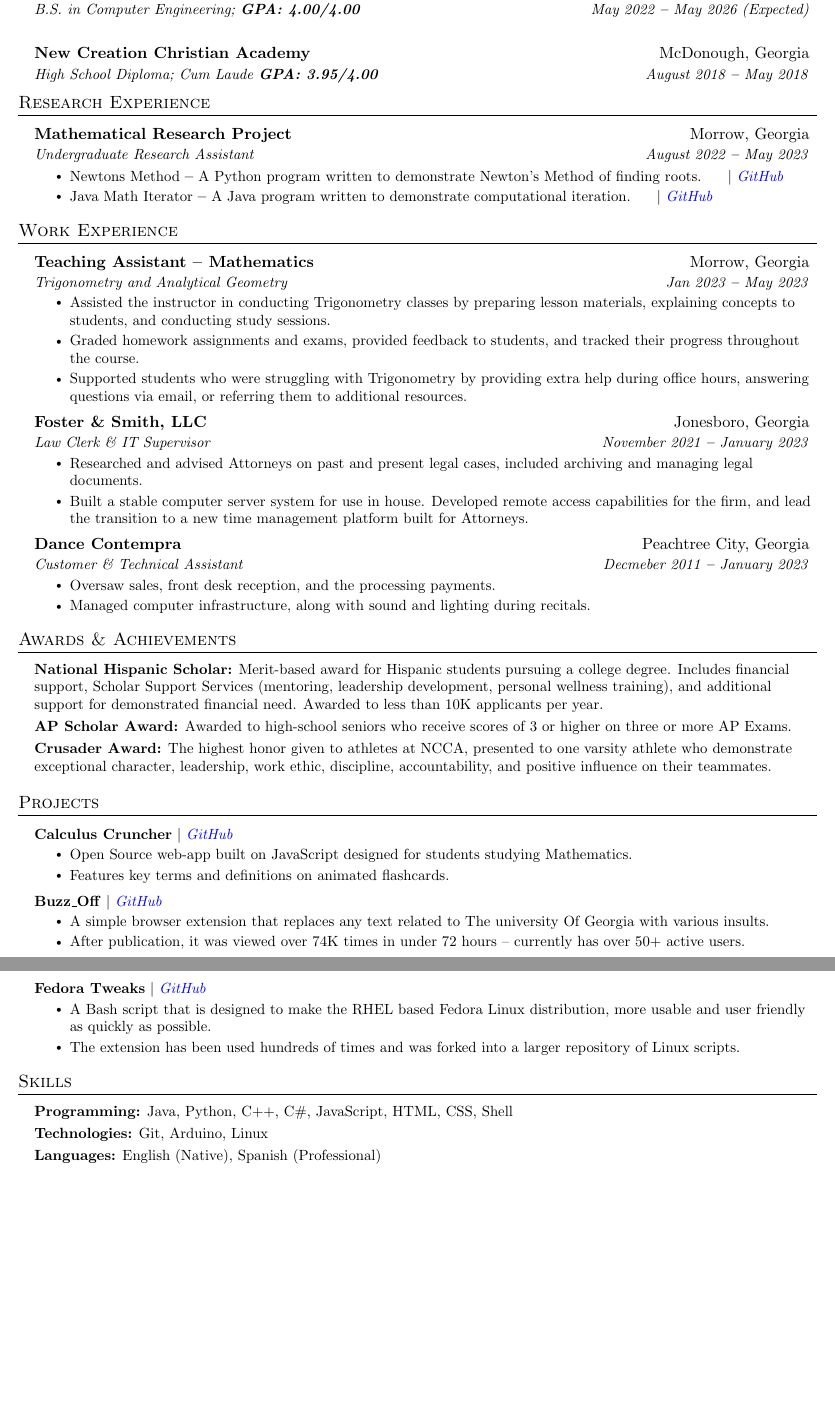
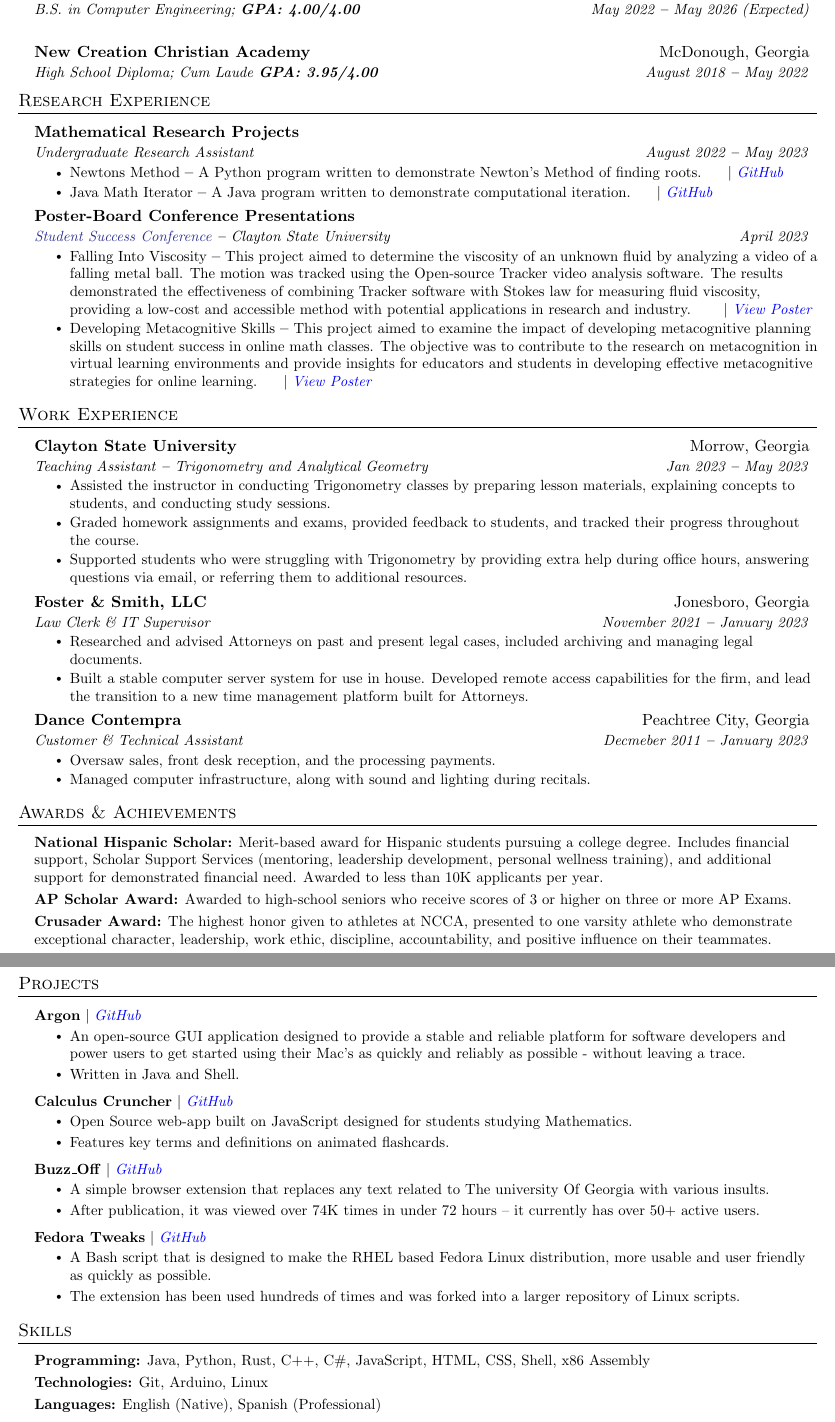
Before and after one commit to rockenman1234/resume, a LaTeX document (main.tex): two parts of pages 1 and 2 of 2, joined at a grey line, cut so that both start at the same text, the shorter picture padded with empty space. Compiled offline with pdfLaTeX.

Commit message:
Add files via upload

```diff
--- a/main.tex
+++ b/main.tex
@@ -165,7 +165,7 @@
       {New Creation Christian Academy
       % \normalfont{(Admission rate: 0.85\%)}
       }{McDonough, Georgia}
-      {High School Diploma; Cum Laude \textbf{GPA: 3.95/4.00}}{August 2018 \textbf{--} May 2018}
+      {High School Diploma; Cum Laude \textbf{GPA: 3.95/4.00}}{August 2018 \textbf{--} May 2022}
 
   \resumeSubHeadingListEnd
 
@@ -178,11 +178,20 @@
   \resumeSubHeadingListStart
 
     \resumeSubheading
-      {Mathematical Research Project}{Morrow, Georgia}
+      {Mathematical Research Projects}{}
       {Undergraduate Research Assistant}{August 2022 \textbf{--} May 2023}
         \resumeItemListStart
             \resumeItem{ Newtons Method \textbf{--} A Python program written to demonstrate Newton's Method of finding roots.} $|$ \emph{\href{https://github.com/rockenman1234/newtonsmethod}{\color{blue}GitHub}}{}
             \resumeItem{ Java Math Iterator \textbf{--} A Java program written to demonstrate computational iteration.} $|$ \emph{\href{https://github.com/rockenman1234/java_math_integrator}{\color{blue}GitHub}}{}
+        \resumeItemListEnd
+
+    \resumeSubheading
+      {Poster-Board Conference Presentations}{}
+      {{\href{https://github.com/rockenman1234/Capstone-Presentations/blob/main/Clayton_State_University/Metacognition/Manifest_SSC-2023.pdf}{\color{Blue} Student Success Conference}} \textbf{--} Clayton State University}{April 2023}
+        \resumeItemListStart
+            \resumeItem{ Falling Into Viscosity \textbf{--} This project aimed to determine the viscosity of an unknown fluid by analyzing a video of a falling metal ball. The motion was tracked using the Open-source Tracker video analysis software. The results demonstrated the effectiveness of combining Tracker software with Stokes law for measuring fluid viscosity, providing a low-cost and accessible method with potential applications in research and industry. } $|$ \emph{\href{https://github.com/rockenman1234/Capstone-Presentations/blob/main/Clayton_State_University/Viscosity/Falling_Into_Viscosity.pdf}{\color{blue}View Poster}}{}
+
+            \resumeItem{ Developing Metacognitive Skills \textbf{--} This project aimed to examine the impact of developing metacognitive planning skills on student success in online math classes. The objective was to contribute to the research on metacognition in virtual learning environments and provide insights for educators and students in developing effective metacognitive strategies for online learning.} $|$ \emph{\href{https://github.com/rockenman1234/Capstone-Presentations/blob/main/Clayton_State_University/Metacognition/Developing_Metacognitive_Skills(CSU).pdf}{\color{blue} View Poster}}{}
         \resumeItemListEnd
 
   \resumeSubHeadingListEnd
@@ -196,8 +205,8 @@
   \resumeSubHeadingListStart
 
     \resumeSubheading
-      {Teaching Assistant \textbf{--} Mathematics}{Morrow, Georgia}
-      {Trigonometry and Analytical Geometry}{Jan 2023 \textbf{--} May 2023}
+      {Clayton State University}{Morrow, Georgia}
+      {Teaching Assistant \textbf{--} Trigonometry and Analytical Geometry}{Jan 2023 \textbf{--} May 2023}
         \resumeItemListStart
             \resumeItem{Assisted the instructor in conducting Trigonometry classes by preparing lesson materials, explaining concepts to students, and conducting study sessions.}
             \resumeItem{Graded homework assignments and exams, provided feedback to students, and tracked their progress throughout the course.}
@@ -249,6 +258,14 @@
     \resumeSubHeadingListStart
 
       \resumeProjectHeading
+        {\textbf{Argon} $|$ \emph{\href{https://github.com/rockenman1234/Calculus_Cruncher}{\color{blue}GitHub}}}{}
+          \resumeItemListStart
+            \resumeItem{An open-source GUI application designed to provide a stable and reliable platform for software developers and power users to get started using their Mac's as quickly and reliably as possible - without leaving a trace.}
+            \resumeItem{Written in Java and Shell.}
+          \resumeItemListEnd
+
+
+      \resumeProjectHeading
         {\textbf{Calculus Cruncher} $|$ \emph{\href{https://github.com/rockenman1234/Calculus_Cruncher}{\color{blue}GitHub}}}{}
           \resumeItemListStart
             \resumeItem{Open Source web-app built on JavaScript designed for students studying Mathematics.}
@@ -259,7 +276,7 @@
         {\textbf{Buzz\_Off} $|$ \emph{\href{https://github.com/rockenman1234/Buzz_off}{\color{blue}GitHub}}}{}
           \resumeItemListStart
             \resumeItem{A simple browser extension that replaces any text related to The university Of Georgia with various insults.}
-            \resumeItem{After publication, it was viewed over 74K times in under 72 hours -- currently has over 50+ active users.}
+            \resumeItem{After publication, it was viewed over 74K times in under 72 hours -- it currently has over 50+ active users.}
           \resumeItemListEnd
 
       \resumeProjectHeading
@@ -279,7 +296,7 @@
   \vspace{2pt}
   \resumeSubHeadingListStart
     \small{\item{
-        \textbf{Programming:}{ Java, Python, C++, C\#, JavaScript, HTML, CSS, Shell} \\ \vspace{3pt}
+        \textbf{Programming:}{ Java, Python, Rust, C++, C\#, JavaScript, HTML, CSS, Shell, x86 Assembly} \\ \vspace{3pt}
 
         \textbf{Technologies:}{ Git, Arduino, Linux } \\ \vspace{3pt}
 
```
Also changed, not shown: Resume.pdf.
